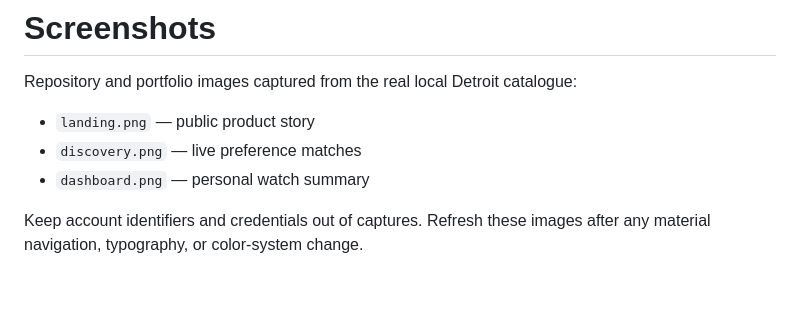
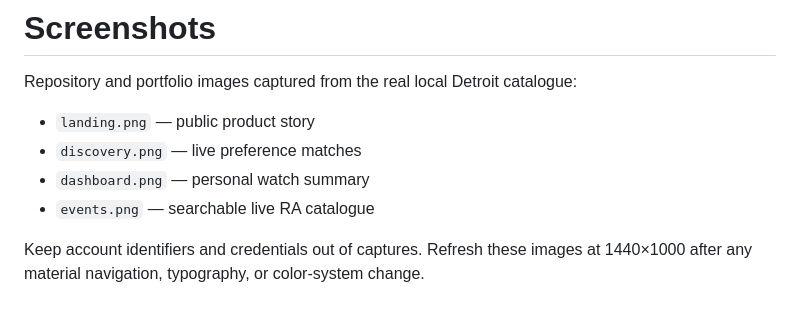
Before and after one commit to gautamrn/ticketDrop, a Markdown page: docs/screenshots/README.md, the part around the change. Rendered like a GitHub page.

```diff
--- a/docs/screenshots/README.md
+++ b/docs/screenshots/README.md
@@ -5,6 +5,7 @@ Repository and portfolio images captured from the real local Detroit catalogue:
 - `landing.png` — public product story
 - `discovery.png` — live preference matches
 - `dashboard.png` — personal watch summary
+- `events.png` — searchable live RA catalogue
 
 Keep account identifiers and credentials out of captures. Refresh these images
-after any material navigation, typography, or color-system change.
+at 1440×1000 after any material navigation, typography, or color-system change.
```
Also changed, not shown: README.md (+4 -2 lines), docs/screenshots/dashboard.png, docs/screenshots/discovery.png, docs/screenshots/events.png (added), docs/screenshots/landing.png, 3 other files.
